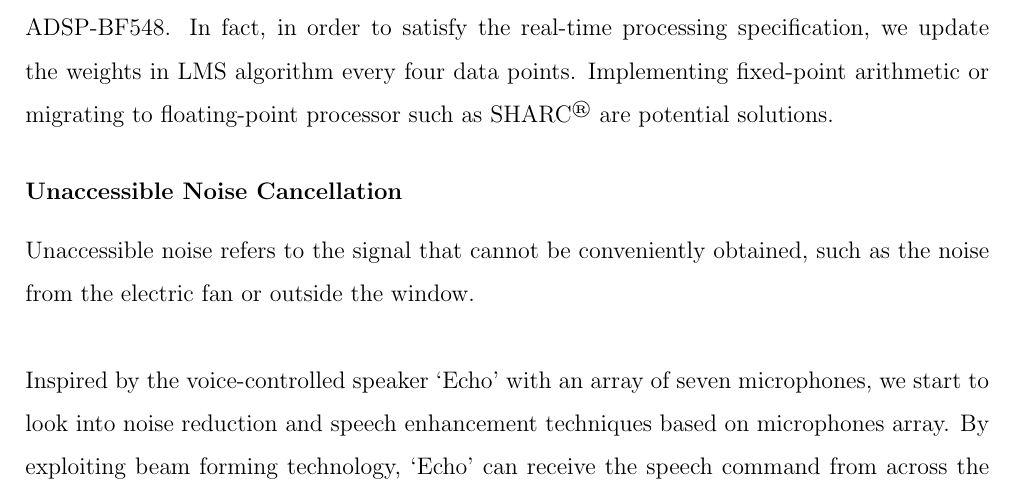
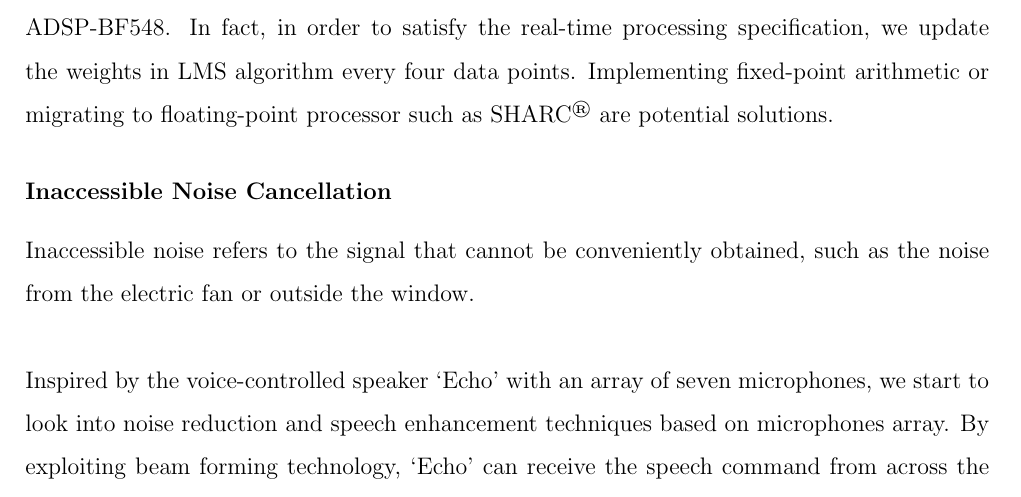
Before and after one commit to leeang/Signal-Processing-Toolbox, a LaTeX thesis (final report/report.tex, which reads final report/chapter/conclusion.tex): part of page 39 of 48, cut so that both start at the same text. Compiled offline with pdfLaTeX.

Commit message:
update conclusion

```diff
--- a/final report/chapter/conclusion.tex
+++ b/final report/chapter/conclusion.tex
@@ -35,9 +35,9 @@ The design and implementation of the current system support accessible noise red
 
 %--------------------------------------------
 
-\subsubsection{Unaccessible Noise Cancellation}
+\subsubsection{Inaccessible Noise Cancellation}
 
-Unaccessible noise refers to the signal that cannot be conveniently obtained, such as the noise from the electric fan or outside the window.\\
+Inaccessible noise refers to the signal that cannot be conveniently obtained, such as the noise from the electric fan or outside the window.\\
 
 Inspired by the voice-controlled speaker `Echo' with an array of seven microphones, we start to look into noise reduction and speech enhancement techniques based on microphones array. By exploiting beam forming technology, `Echo' can receive the speech command from across the room even while music is playing. This scenario resembles the working condition of our system. \cite{mccowan2003microphone} and \cite{spalt2011background} have shown the feasibility of this scheme.
 
```
